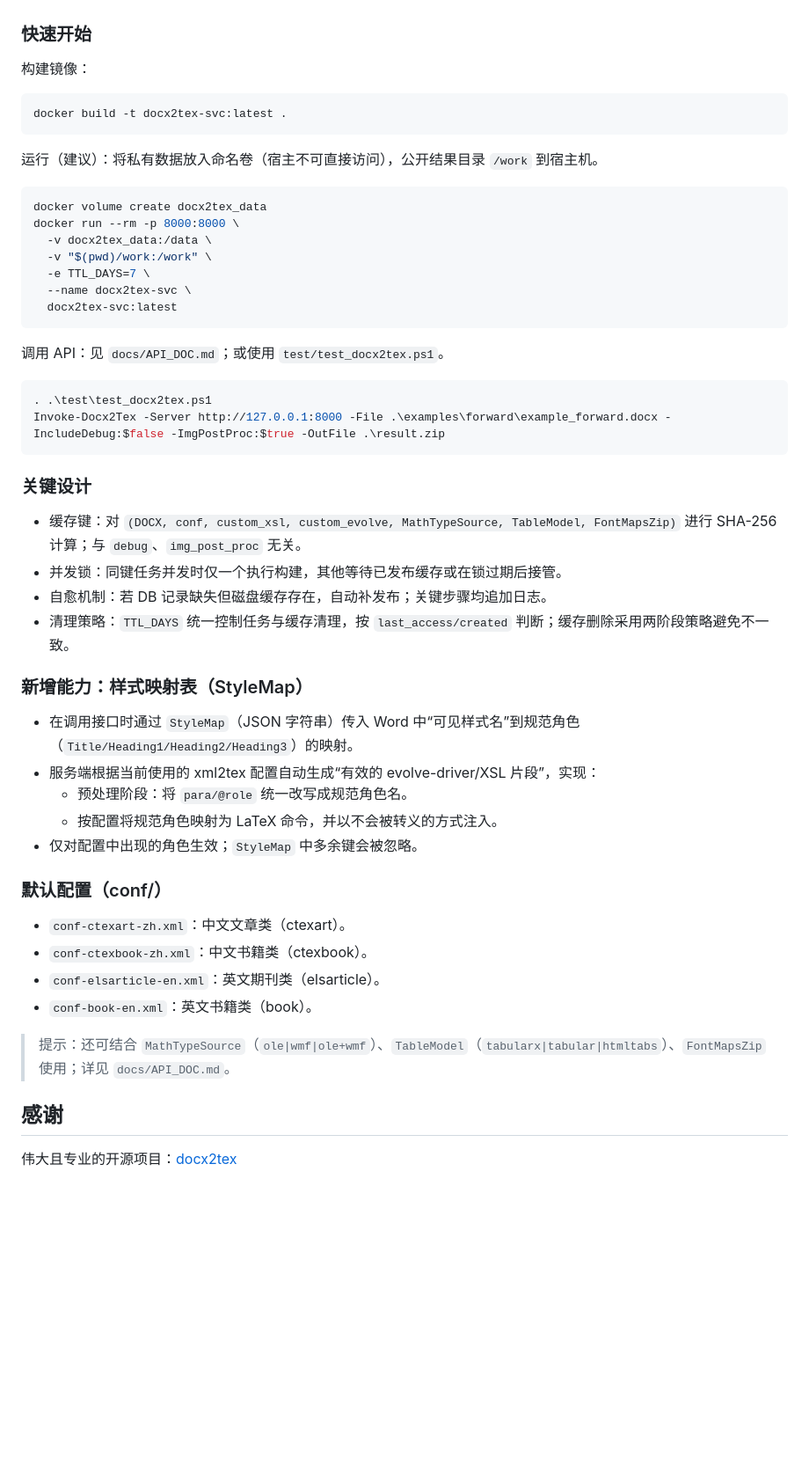
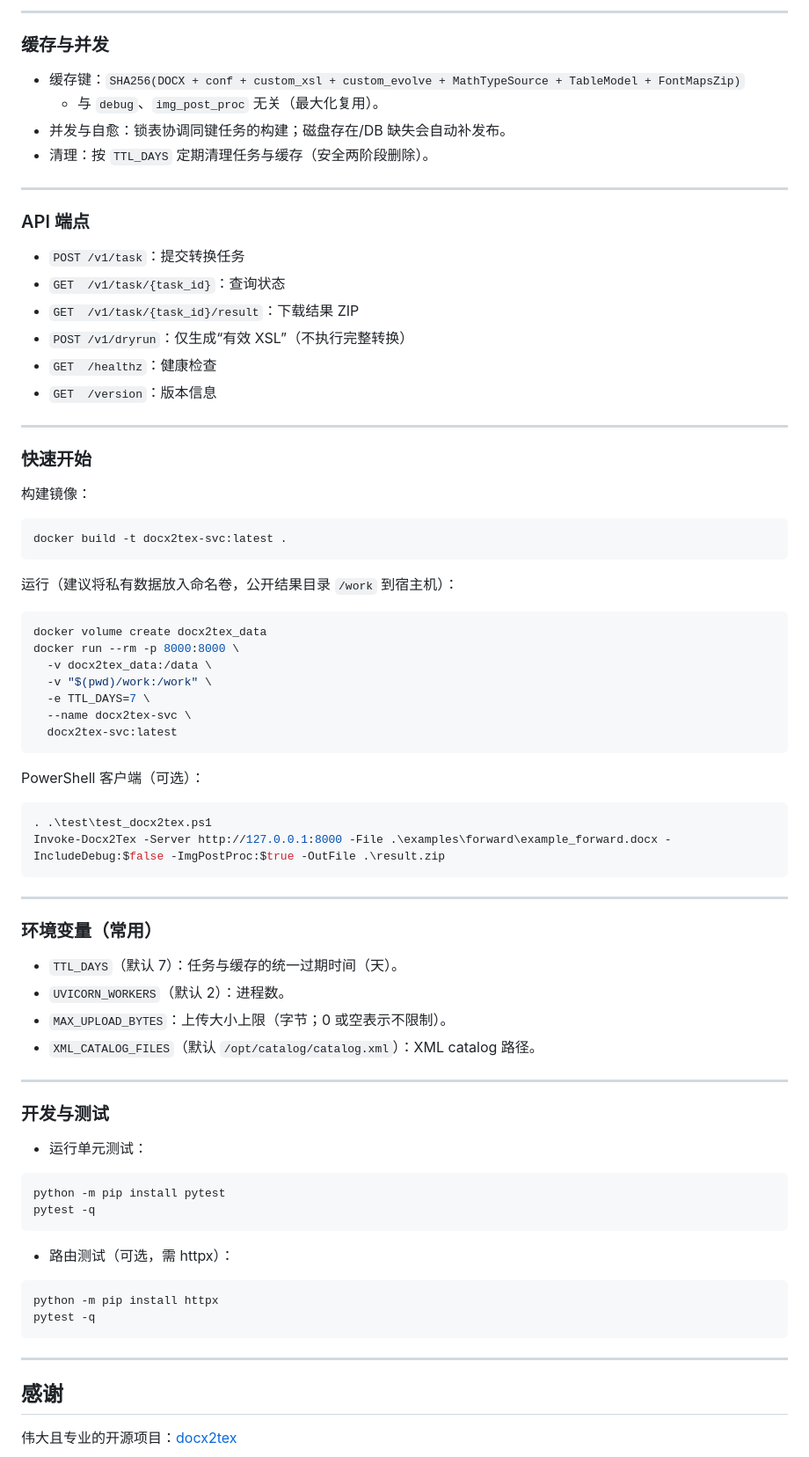
Before and after one commit to leike0813/DOCX2TEX_Service_Container, a Markdown page: README.md, the part around one of its changes. Shown at 88% size. Drawn GitHub-style; blank space fills up the shorter version.

````diff
--- a/README.md
+++ b/README.md
@@ -22,3 +65,22 @@
+---
+
+### 缓存与并发
+- 缓存键：`SHA256(DOCX + conf + custom_xsl + custom_evolve + MathTypeSource + TableModel + FontMapsZip)`
+  - 与 `debug`、`img_post_proc` 无关（最大化复用）。
+- 并发与自愈：锁表协调同键任务的构建；磁盘存在/DB 缺失会自动补发布。
+- 清理：按 `TTL_DAYS` 定期清理任务与缓存（安全两阶段删除）。
+
+---
+
+### API 端点
+- `POST /v1/task`：提交转换任务
+- `GET  /v1/task/{task_id}`：查询状态
+- `GET  /v1/task/{task_id}/result`：下载结果 ZIP
+- `POST /v1/dryrun`：仅生成“有效 XSL”（不执行完整转换）
+- `GET  /healthz`：健康检查
+- `GET  /version`：版本信息
+
+---
 
 ### 快速开始
 构建镜像：
@@ -26,7 +88,7 @@
 docker build -t docx2tex-svc:latest .
 ```
 
-运行（建议）：将私有数据放入命名卷（宿主不可直接访问），公开结果目录 `/work` 到宿主机。
+运行（建议将私有数据放入命名卷，公开结果目录 `/work` 到宿主机）：
 ```bash
 docker volume create docx2tex_data
 docker run --rm -p 8000:8000 \
@@ -37,32 +99,35 @@ docker run --rm -p 8000:8000 \
   docx2tex-svc:latest
 ```
 
-调用 API：见 `docs/API_DOC.md`；或使用 `test/test_docx2tex.ps1`。
+PowerShell 客户端（可选）：
 ```powershell
 . .\test\test_docx2tex.ps1
 Invoke-Docx2Tex -Server http://127.0.0.1:8000 -File .\examples\forward\example_forward.docx -IncludeDebug:$false -ImgPostProc:$true -OutFile .\result.zip
 ```
 
-### 关键设计
-- 缓存键：对 `(DOCX, conf, custom_xsl, custom_evolve, MathTypeSource, TableModel, FontMapsZip)` 进行 SHA-256 计算；与 `debug`、`img_post_proc` 无关。
-- 并发锁：同键任务并发时仅一个执行构建，其他等待已发布缓存或在锁过期后接管。
-- 自愈机制：若 DB 记录缺失但磁盘缓存存在，自动补发布；关键步骤均追加日志。
-- 清理策略：`TTL_DAYS` 统一控制任务与缓存清理，按 `last_access/created` 判断；缓存删除采用两阶段策略避免不一致。
+---
 
-### 新增能力：样式映射表（StyleMap）
-- 在调用接口时通过 `StyleMap`（JSON 字符串）传入 Word 中“可见样式名”到规范角色（`Title/Heading1/Heading2/Heading3`）的映射。
-- 服务端根据当前使用的 xml2tex 配置自动生成“有效的 evolve-driver/XSL 片段”，实现：
-  - 预处理阶段：将 `para/@role` 统一改写成规范角色名。
-  - 按配置将规范角色映射为 LaTeX 命令，并以不会被转义的方式注入。
-- 仅对配置中出现的角色生效；`StyleMap` 中多余键会被忽略。
+### 环境变量（常用）
+- `TTL_DAYS`（默认 7）：任务与缓存的统一过期时间（天）。
+- `UVICORN_WORKERS`（默认 2）：进程数。
+- `MAX_UPLOAD_BYTES`：上传大小上限（字节；0 或空表示不限制）。
+- `XML_CATALOG_FILES`（默认 `/opt/catalog/catalog.xml`）：XML catalog 路径。
 
-### 默认配置（conf/）
-- `conf-ctexart-zh.xml`：中文文章类（ctexart）。
-- `conf-ctexbook-zh.xml`：中文书籍类（ctexbook）。
-- `conf-elsarticle-en.xml`：英文期刊类（elsarticle）。
-- `conf-book-en.xml`：英文书籍类（book）。
+---
 
-> 提示：还可结合 `MathTypeSource`（`ole|wmf|ole+wmf`）、`TableModel`（`tabularx|tabular|htmltabs`）、`FontMapsZip` 使用；详见 `docs/API_DOC.md`。
+### 开发与测试
+- 运行单元测试：
+```bash
+python -m pip install pytest
+pytest -q
+```
+- 路由测试（可选，需 httpx）：
+```bash
+python -m pip install httpx
+pytest -q
+```
+
+---
 
 ## 感谢
 
````
Also changed, not shown: other parts of README.md (+61 -18 lines), docs/architecture.md (+51 -77 lines).
